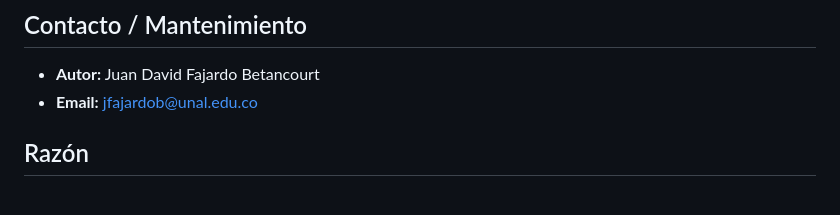
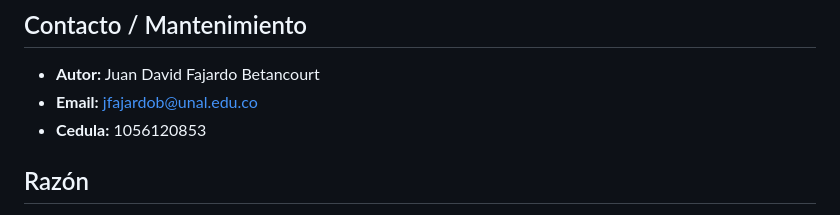
Before and after one commit to Therealdavi836/ProyectoSW2, a Markdown page: README.md, the part around the change. GitHub-like rendering.

Commit message:
Add Cedula information to README

```diff
--- a/README.md
+++ b/README.md
@@ -319,6 +319,7 @@ MIT
 
 - **Autor:** Juan David Fajardo Betancourt
 - **Email:** jfajardob@unal.edu.co
+- **Cedula:** 1056120853
 
 ## Razón
 
```
